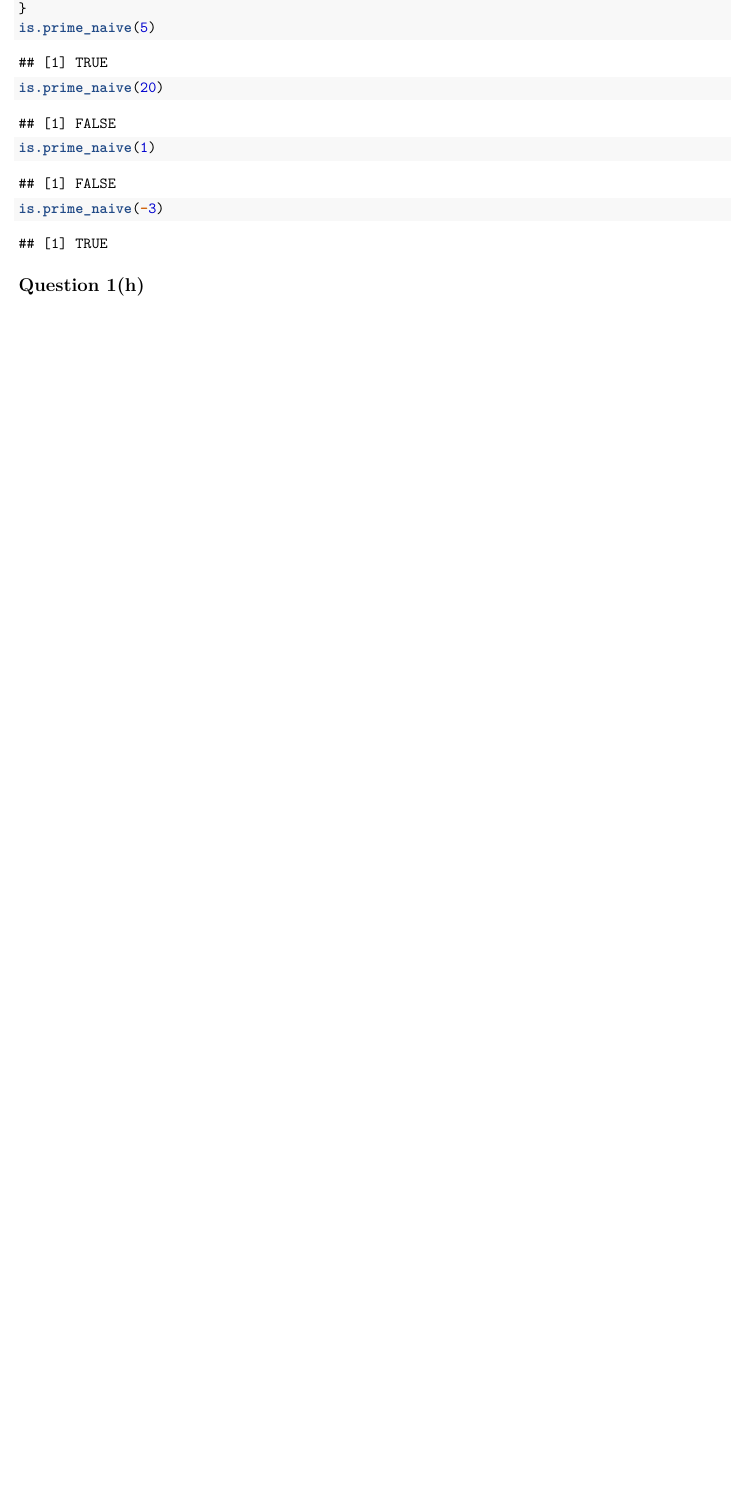
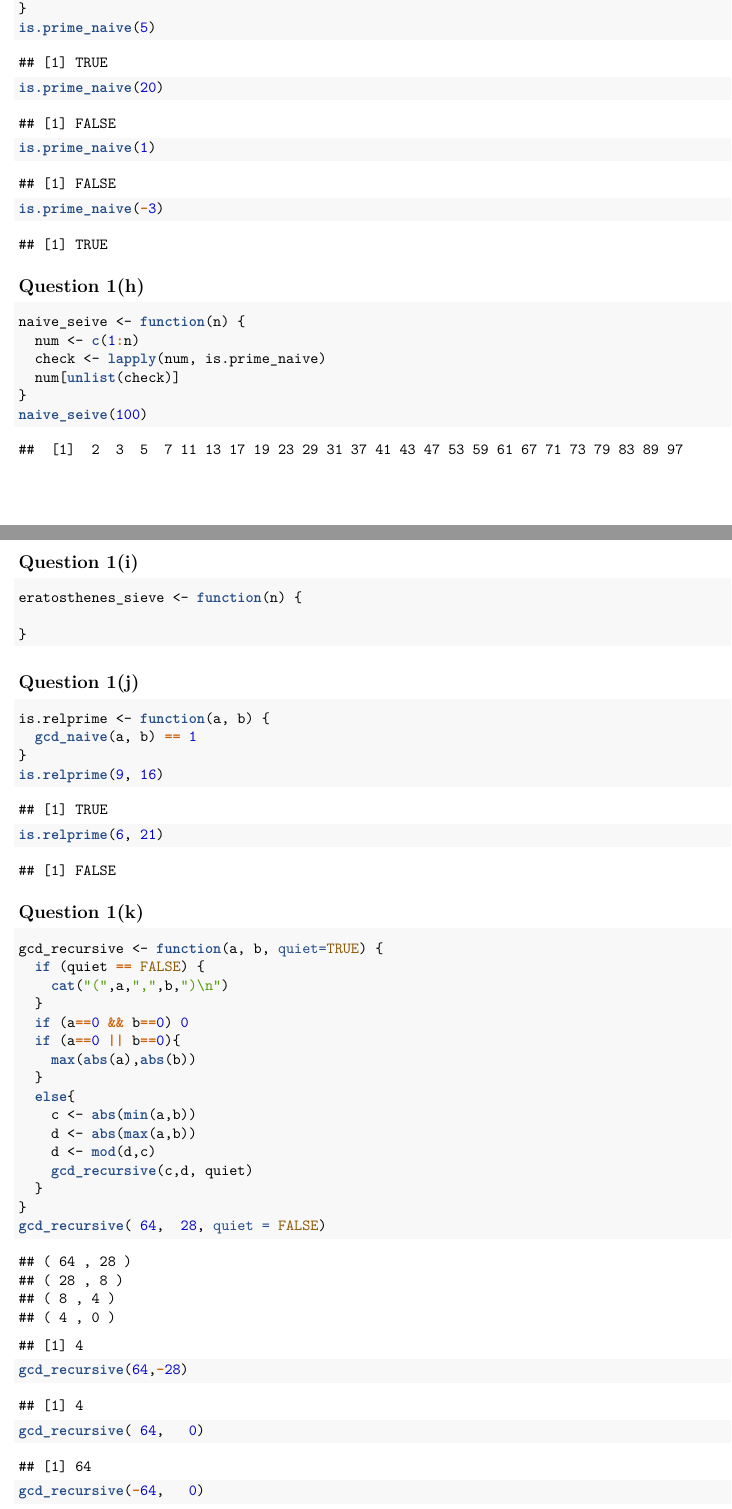
Before and after one commit to sonish13/sta_6376_hwk_1, an R Markdown document (hw_1.Rmd): part of page 3 of 4 before the commit and two parts of pages 3 and 4 of 5 after it, the two joined at a grey line, cut so that both start at the same text, the shorter picture padded with empty space. The pictures show the output file hw_1.pdf that the author committed with the source.

Commit message:
almost gcd

````diff
--- a/hw_1.Rmd
+++ b/hw_1.Rmd
@@ -101,4 +101,48 @@ is.prime_naive(-3)
 
 ## Question 1(h)
 ```{r}
+naive_seive <- function(n) {
+  num <- c(1:n)
+  check <- lapply(num, is.prime_naive)
+  num[unlist(check)]
+}
+naive_seive(100)
+```
 
+## Question 1(i)
+```{r}
+eratosthenes_sieve <- function(n) {
+
+}
+```
+
+## Question 1(j)
+```{r}
+is.relprime <- function(a, b) {
+  gcd_naive(a, b) == 1
+}
+is.relprime(9, 16)
+is.relprime(6, 21)
+```
+
+## Question 1(k)
+```{r}
+gcd_recursive <- function(a, b, quiet=TRUE) {
+  if (quiet == FALSE) {
+    cat("(",a,",",b,")\n")
+  }
+  if (a==0 && b==0) 0
+  if (a==0 || b==0){
+    max(abs(a),abs(b))
+  }
+  else{
+    c <- abs(min(a,b))
+    d <- abs(max(a,b))
+    d <- mod(d,c)
+    gcd_recursive(c,d, quiet)
+  }
+}
+gcd_recursive( 64,  28, quiet = FALSE)
+gcd_recursive(64,-28)
+gcd_recursive( 64,   0)
+gcd_recursive(-64,   0)
````
Also changed, not shown: hw_1.pdf, hw_1.Rmd (8 more changed lines).
